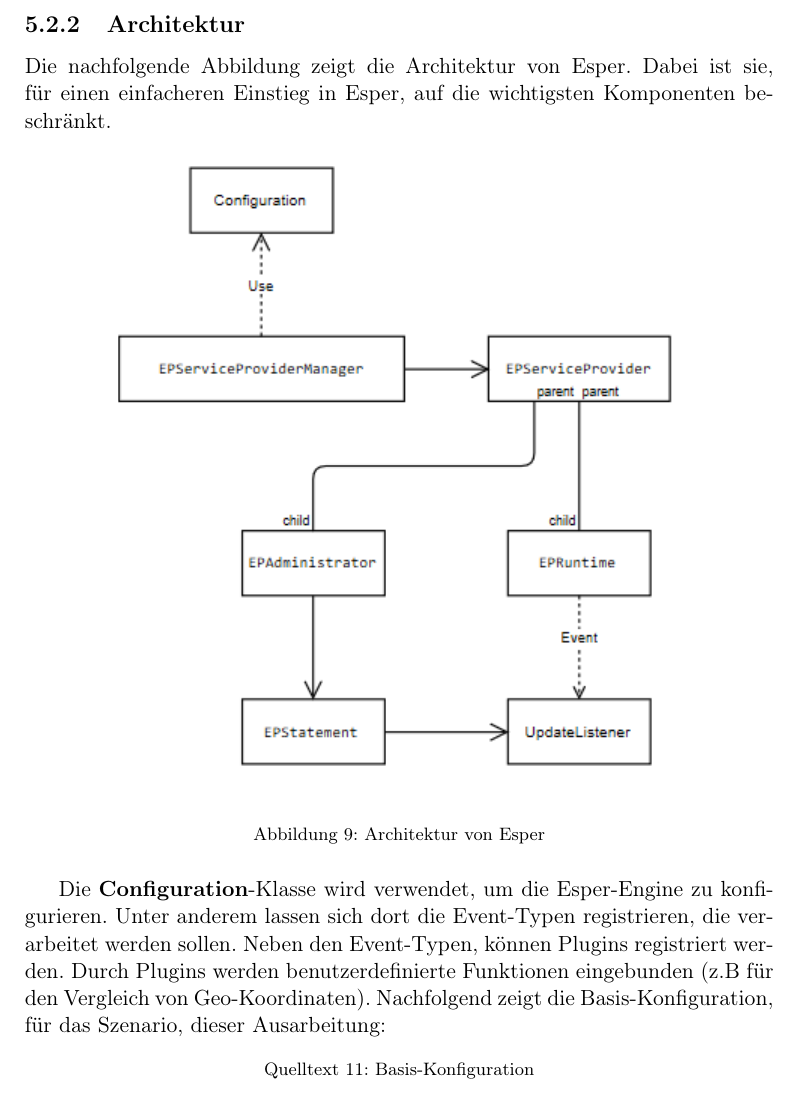
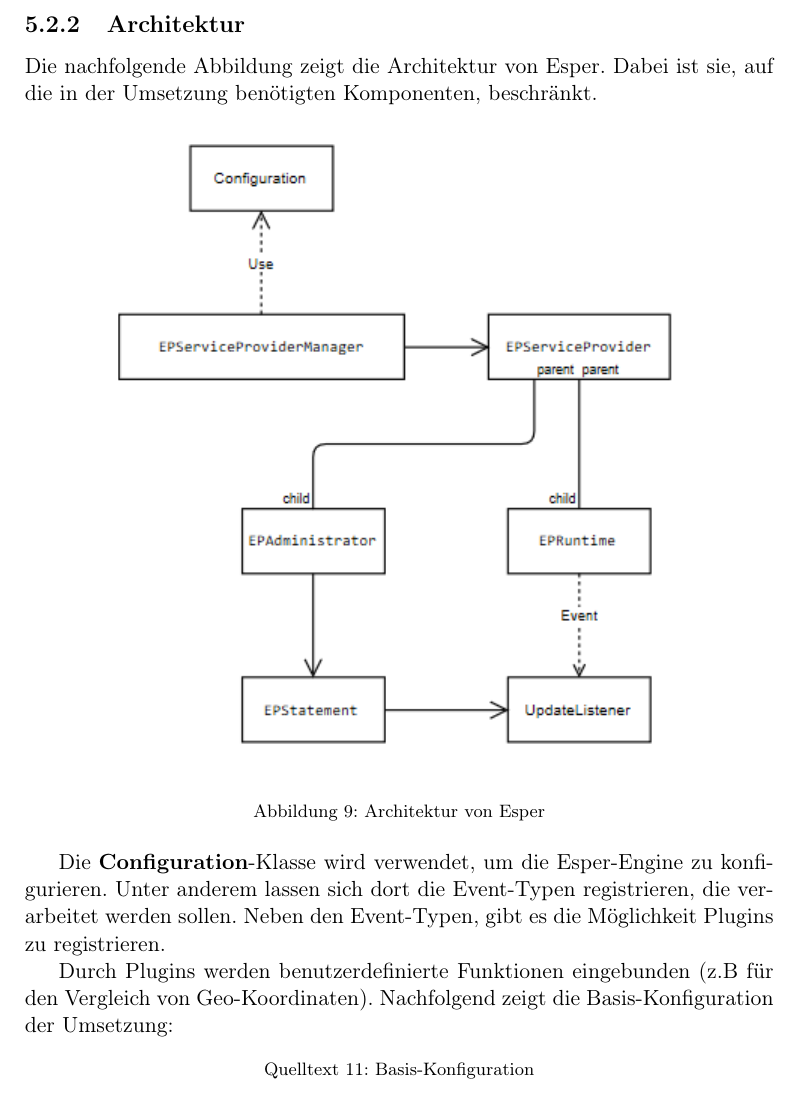
Before and after one commit to Hamster93/esper-latex, a LaTeX document (DA_ESPER-Bericht.tex, which reads chapters/umsetzung.tex): part of page 14 of 19, cut so that both start at the same text. Compiled offline with pdfLaTeX.

Commit message:
updated chapter 'umsetzung'

```diff
--- a/chapters/umsetzung.tex
+++ b/chapters/umsetzung.tex
@@ -55,8 +55,7 @@
 
 \subsection{Architektur}
 \label{kapitel_architektur}
-Die nachfolgende Abbildung zeigt die Architektur von Esper.
-Dabei ist sie, für einen einfacheren Einstieg in Esper, auf die wichtigsten Komponenten beschränkt.
+Die nachfolgende Abbildung zeigt die Architektur von Esper. Dabei ist sie, auf die in der Umsetzung benötigten Komponenten, beschränkt.
 
 \begin{figure}[ht]
 	\centering
@@ -65,8 +64,10 @@
 	\label{architektur}
 \end{figure}
 
-Die \textbf{Configuration}-Klasse wird verwendet, um die Esper-Engine zu konfigurieren. Unter anderem lassen sich dort die Event-Typen registrieren, die verarbeitet werden sollen. Neben den Event-Typen, können Plugins registriert werden. Durch Plugins werden benutzerdefinierte Funktionen eingebunden (z.B für den Vergleich von Geo-Koordinaten).
-Nachfolgend zeigt die Basis-Konfiguration, für das Szenario, dieser Ausarbeitung:
+Die \textbf{Configuration}-Klasse wird verwendet, um die Esper-Engine zu konfigurieren. Unter anderem lassen sich dort die Event-Typen registrieren, die verarbeitet werden sollen. Neben den Event-Typen, gibt es die Möglichkeit Plugins zu registrieren.
+
+Durch Plugins werden benutzerdefinierte Funktionen eingebunden (z.B für den Vergleich von Geo-Koordinaten).
+Nachfolgend zeigt die Basis-Konfiguration der Umsetzung:
 
 \begin{lstlisting}[caption={Basis-Konfiguration}\label{lst:basisKonfiguration},captionpos=t,language=JAVA]
 
```
Also changed, not shown: chapters/umsetzung.tex (11 more changed lines).
